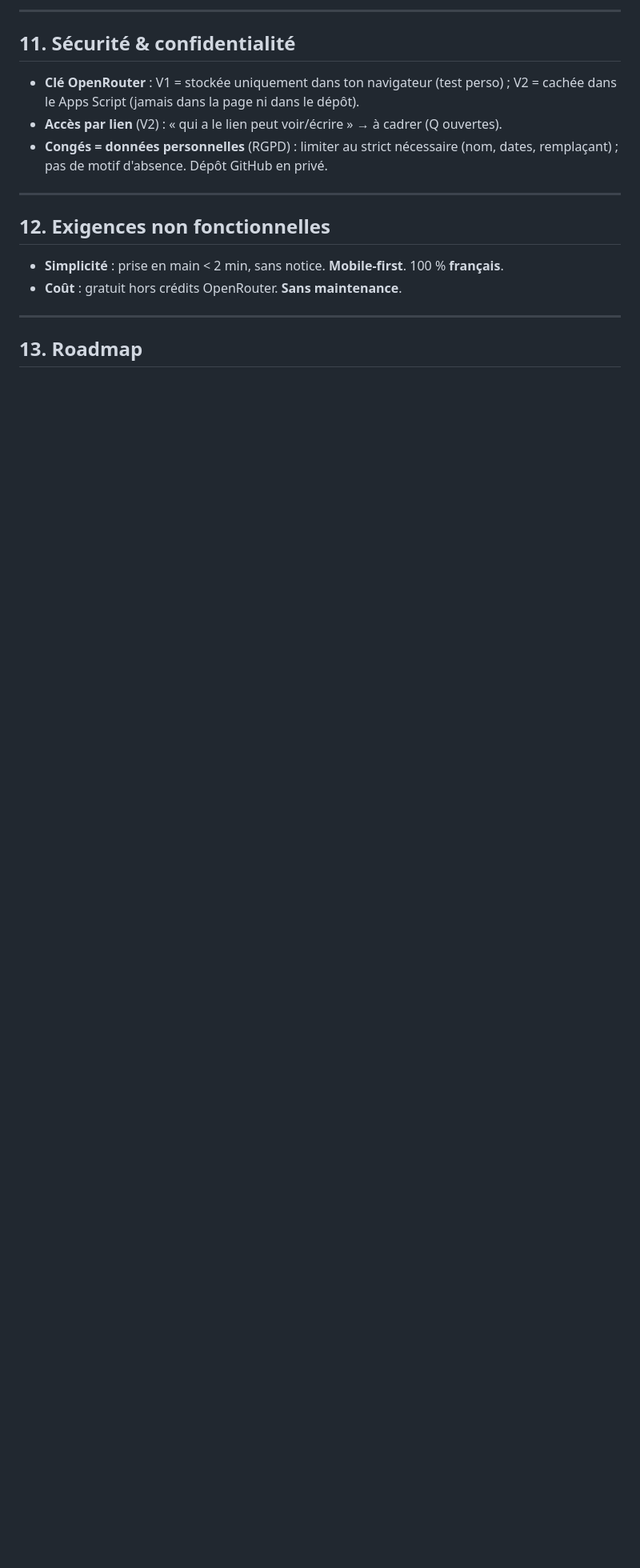
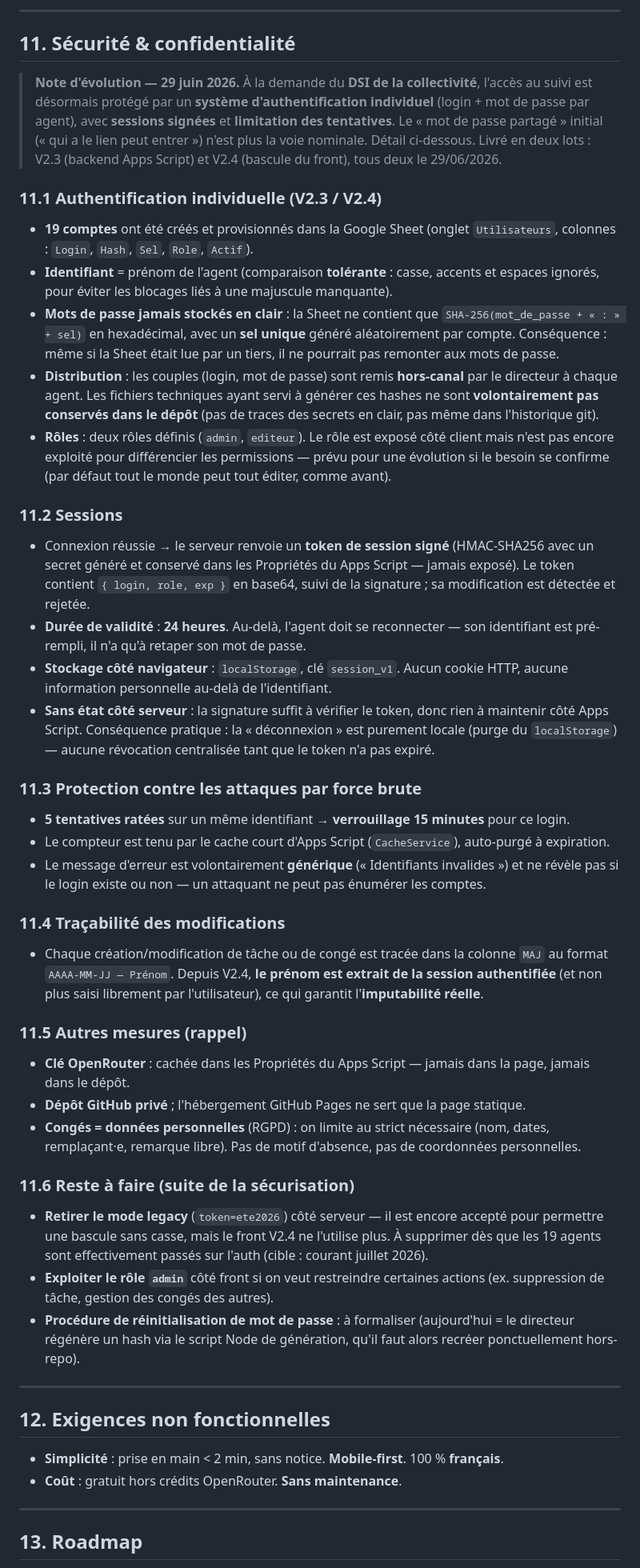
Before and after one commit to y-kerauffret/suivi-chantier-ete-2026, a Markdown page: PRD.md, the part around one of its changes. Shown at 80% size. Rendered like a GitHub page; blank space fills up the shorter version.

Commit message:
docs : PRD 0.3 — section sécurité (auth login/mdp, demande DSI)
Encart d'évolution daté du 29/06/2026, section 11 réécrite en six
sous-sections (auth individuelle, sessions HMAC, rate-limit, traçabilité,
mesures rappel, reste à faire). Phase 2.5 Sécurisation ajoutée à la
roadmap, Q1 marquée résolue, § 5 et 7.4 mis à jour en cohérence.

Co-Authored-By: Claude Opus 4.7 <noreply@anthropic.com>

```diff
--- a/PRD.md
+++ b/PRD.md
@@ -179,11 +184,73 @@ Première date, Dernière date.
 
 ## 11. Sécurité & confidentialité
 
-- **Clé OpenRouter** : V1 = stockée uniquement dans ton navigateur (test perso) ; V2 = cachée dans
-  le Apps Script (jamais dans la page ni dans le dépôt).
-- **Accès par lien** (V2) : « qui a le lien peut voir/écrire » → à cadrer (Q ouvertes).
-- **Congés = données personnelles** (RGPD) : limiter au strict nécessaire (nom, dates, remplaçant) ;
-  pas de motif d'absence. Dépôt GitHub en privé.
+> **Note d'évolution — 29 juin 2026.** À la demande du **DSI de la collectivité**, l'accès au
+> suivi est désormais protégé par un **système d'authentification individuel** (login + mot de
+> passe par agent), avec **sessions signées** et **limitation des tentatives**. Le « mot de passe
+> partagé » initial (« qui a le lien peut entrer ») n'est plus la voie nominale. Détail ci-dessous.
+> Livré en deux lots : V2.3 (backend Apps Script) et V2.4 (bascule du front), tous deux le 29/06/2026.
+
+### 11.1 Authentification individuelle (V2.3 / V2.4)
+
+- **19 comptes** ont été créés et provisionnés dans la Google Sheet (onglet `Utilisateurs`,
+  colonnes : `Login`, `Hash`, `Sel`, `Role`, `Actif`).
+- **Identifiant** = prénom de l'agent (comparaison **tolérante** : casse, accents et espaces
+  ignorés, pour éviter les blocages liés à une majuscule manquante).
+- **Mots de passe jamais stockés en clair** : la Sheet ne contient que `SHA-256(mot_de_passe + « : » + sel)`
+  en hexadécimal, avec un **sel unique** généré aléatoirement par compte. Conséquence : même si
+  la Sheet était lue par un tiers, il ne pourrait pas remonter aux mots de passe.
+- **Distribution** : les couples (login, mot de passe) sont remis **hors-canal** par le directeur
+  à chaque agent. Les fichiers techniques ayant servi à générer ces hashes ne sont
+  **volontairement pas conservés dans le dépôt** (pas de traces des secrets en clair, pas même
+  dans l'historique git).
+- **Rôles** : deux rôles définis (`admin`, `editeur`). Le rôle est exposé côté client mais n'est
+  pas encore exploité pour différencier les permissions — prévu pour une évolution si le besoin
+  se confirme (par défaut tout le monde peut tout éditer, comme avant).
+
+### 11.2 Sessions
+
+- Connexion réussie → le serveur renvoie un **token de session signé** (HMAC-SHA256 avec un secret
+  généré et conservé dans les Propriétés du Apps Script — jamais exposé). Le token contient
+  `{ login, role, exp }` en base64, suivi de la signature ; sa modification est détectée et rejetée.
+- **Durée de validité** : **24 heures**. Au-delà, l'agent doit se reconnecter — son identifiant est
+  pré-rempli, il n'a qu'à retaper son mot de passe.
+- **Stockage côté navigateur** : `localStorage`, clé `session_v1`. Aucun cookie HTTP, aucune
+  information personnelle au-delà de l'identifiant.
+- **Sans état côté serveur** : la signature suffit à vérifier le token, donc rien à maintenir
+  côté Apps Script. Conséquence pratique : la « déconnexion » est purement locale (purge du
+  `localStorage`) — aucune révocation centralisée tant que le token n'a pas expiré.
+
+### 11.3 Protection contre les attaques par force brute
+
+- **5 tentatives ratées** sur un même identifiant → **verrouillage 15 minutes** pour ce login.
+- Le compteur est tenu par le cache court d'Apps Script (`CacheService`), auto-purgé à expiration.
+- Le message d'erreur est volontairement **générique** (« Identifiants invalides ») et ne révèle
+  pas si le login existe ou non — un attaquant ne peut pas énumérer les comptes.
+
+### 11.4 Traçabilité des modifications
+
+- Chaque création/modification de tâche ou de congé est tracée dans la colonne `MAJ` au format
+  `AAAA-MM-JJ — Prénom`. Depuis V2.4, **le prénom est extrait de la session authentifiée**
+  (et non plus saisi librement par l'utilisateur), ce qui garantit l'**imputabilité réelle**.
+
+### 11.5 Autres mesures (rappel)
+
+- **Clé OpenRouter** : cachée dans les Propriétés du Apps Script — jamais dans la page, jamais
+  dans le dépôt.
+- **Dépôt GitHub privé** ; l'hébergement GitHub Pages ne sert que la page statique.
+- **Congés = données personnelles** (RGPD) : on limite au strict nécessaire (nom, dates,
+  remplaçant·e, remarque libre). Pas de motif d'absence, pas de coordonnées personnelles.
+
+### 11.6 Reste à faire (suite de la sécurisation)
+
+- **Retirer le mode legacy** (`token=ete2026`) côté serveur — il est encore accepté pour
+  permettre une bascule sans casse, mais le front V2.4 ne l'utilise plus. À supprimer dès que
+  les 19 agents sont effectivement passés sur l'auth (cible : courant juillet 2026).
+- **Exploiter le rôle `admin`** côté front si on veut restreindre certaines actions (ex.
+  suppression de tâche, gestion des congés des autres).
+- **Procédure de réinitialisation de mot de passe** : à formaliser (aujourd'hui = le directeur
+  régénère un hash via le script Node de génération, qu'il faut alors recréer ponctuellement
+  hors-repo).
 
 ---
 
```
Also changed, not shown: other parts of PRD.md (+19 -7 lines).
